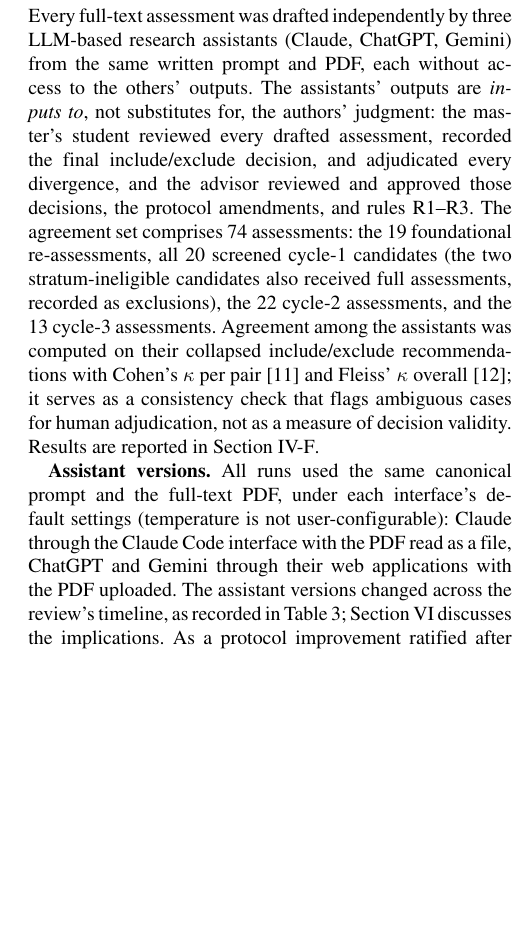
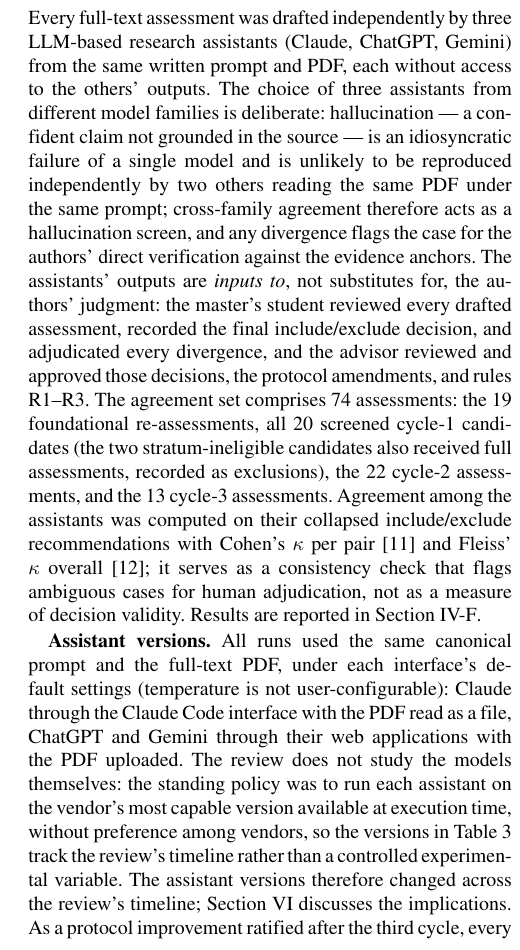
Before and after one commit to valdomirosouza/Unisinos-Mestrado-TrabalhoII, a LaTeX paper (artigo/main.tex): part of one column of page 5 of 13, cut so that both start at the same text, the shorter picture padded with empty space. The pictures show the PDF file artigo/main.pdf that the author committed with the source.

Commit message:
Design rationale: cross-family hallucination screen + version policy
Section III now states why three assistants from different model
families: a hallucination is an idiosyncratic single-model failure,
unlikely to be reproduced independently across families, so agreement
screens and divergence flags cases for the authors' verification against
evidence anchors. Assistant-versions paragraph states the standing
policy (most capable vendor version available at execution time; models
are instruments, not study variables). Threats closes the argument:
triangulation reduces the risk, anchors + human review complete the
defense, never agreement alone. Provenance synced; 13 pp., clean build.

Co-Authored-By: Claude Fable 5 <noreply@anthropic.com>
Claude-Session: https://claude.ai/code/session_01P9tjzaGH9mAAH3YGTVenur

```diff
--- a/artigo/main.tex
+++ b/artigo/main.tex
@@ -585,7 +585,14 @@ comparable.
 \subsection{LLM-assisted assessment under human decision}
 Every full-text assessment was drafted independently by three LLM-based
 research assistants (Claude, ChatGPT, Gemini) from the same written
-prompt and PDF, each without access to the others' outputs. The
+prompt and PDF, each without access to the others' outputs. The choice
+of three assistants from different model families is deliberate:
+hallucination --- a confident claim not grounded in the source --- is an
+idiosyncratic failure of a single model and is unlikely to be reproduced
+independently by two others reading the same PDF under the same prompt;
+cross-family agreement therefore acts as a hallucination screen, and any
+divergence flags the case for the authors' direct verification against
+the evidence anchors. The
 assistants' outputs are \emph{inputs to}, not substitutes for, the
 authors' judgment: the master's student reviewed every drafted
 assessment, recorded the final include/exclude decision, and
@@ -607,8 +614,12 @@ Section~\ref{sec:reliability}.
 the full-text PDF, under each interface's default settings (temperature
 is not user-configurable): Claude through the Claude Code interface with
 the PDF read as a file, ChatGPT and Gemini through their web applications
-with the PDF uploaded. The assistant versions changed across the review's
-timeline, as recorded in Table~\ref{tab:llmversions};
+with the PDF uploaded. The review does not study the models themselves: the
+standing policy was to run each assistant on the vendor's most capable
+version available at execution time, without preference among vendors,
+so the versions in Table~\ref{tab:llmversions} track the review's
+timeline rather than a controlled experimental variable.
+The assistant versions therefore changed across the review's timeline;
 Section~\ref{sec:threats} discusses the implications. As a protocol
 improvement ratified after the third cycle, every assistant response
 from the next cycle onward must close with a mandatory footer recording
```
Also changed, not shown: artigo/proveniencia-paragrafos.md (+4 -0 lines), artigo/main.pdf, artigo/main.tex (4 more changed lines).
